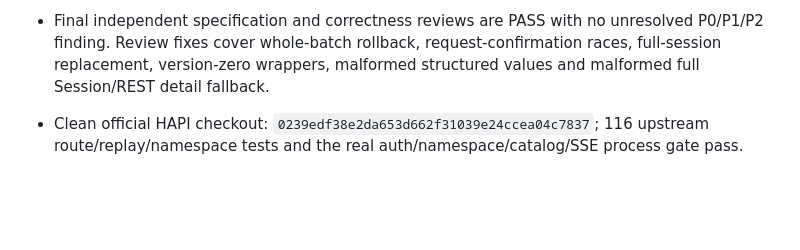
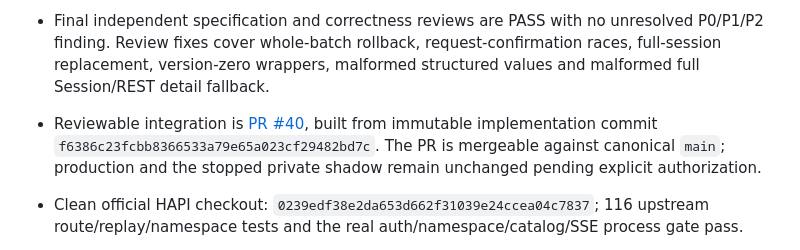
Before and after one commit to creeep123/hapi-companion, a Markdown page: .scratch/v0.6-official-hapi-sidecar/001-design-and-implementation.md, the part around the change. Rendered like a GitHub page; blank space fills up the shorter version.

Commit message:
docs(sidecar): record reviewed alpha.9 candidate

```diff
--- a/.scratch/v0.6-official-hapi-sidecar/001-design-and-implementation.md
+++ b/.scratch/v0.6-official-hapi-sidecar/001-design-and-implementation.md
@@ -50,6 +50,7 @@ The product owner accepts that after an official SSE replay gap, a ready/task ev
 - The resumed implementation follows the clean official HAPI v0.30.7 structured-patch contract. A 1,000-frame metadata stress test makes one catalog call, one startup detail call, at most 17 durable checkpoints and at most 40 full aggregate exports; it persists metadata version 1,000 and does not read messages.
 - Local alpha.9 gates pass: 178 Relay tests, TypeScript, 75 Mac tests, Linux x64 compile and self-contained bundle smoke; the official HAPI gate passes 116 upstream tests plus the real auth/catalog/SSE handshake. Local archive SHA-256 is `7f4581cf9e2931cfaa52c4fa41b7a459e5c10b32e5401b4dd0c12c6f6ebba90f`; binary SHA-256 is `64e60d9cec5bb740aaa93792afb72358d9905a2a1ec35180748ba2344b39eb33`. These hashes identify the reviewed local package and are not deployment evidence.
 - Final independent specification and correctness reviews are PASS with no unresolved P0/P1/P2 finding. Review fixes cover whole-batch rollback, request-confirmation races, full-session replacement, version-zero wrappers, malformed structured values and malformed full Session/REST detail fallback.
+- Reviewable integration is [PR #40](https://github.com/creeep123/hapi-companion/pull/40), built from immutable implementation commit `f6386c23fcbb8366533a79e65a023cf29482bd7c`. The PR is mergeable against canonical `main`; production and the stopped private shadow remain unchanged pending explicit authorization.
 
 - Clean official HAPI checkout: `0239edf38e2da653d662f31039e24ccea04c7837`; 116 upstream route/replay/namespace tests and the real auth/namespace/catalog/SSE process gate pass.
 - Relay: alpha.8 has 165 tests plus TypeScript passing, including zero-message gap recovery, request confirmation races, SSE-ID deduplication, atomic rollback, serialized cutover and bounded cursor batching.
```
